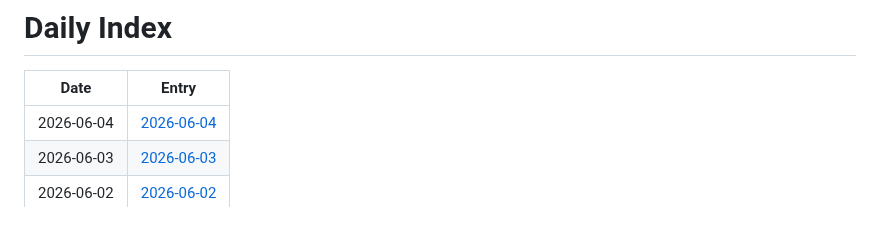
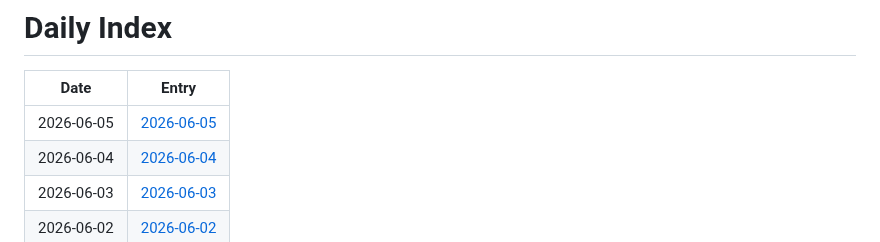
Before and after one commit to jay87406/code-arena, a Markdown page: github-daily-pulse/logs/INDEX.md, the part around the change. GitHub-like rendering.

Commit message:
chore: daily pulse update

```diff
--- a/github-daily-pulse/logs/INDEX.md
+++ b/github-daily-pulse/logs/INDEX.md
@@ -2,6 +2,7 @@
 
 | Date | Entry |
 |---|---|
+| 2026-06-05 | [2026-06-05](logs/2026-06/2026-06-05.md) |
 | 2026-06-04 | [2026-06-04](logs/2026-06/2026-06-04.md) |
 | 2026-06-03 | [2026-06-03](logs/2026-06/2026-06-03.md) |
 | 2026-06-02 | [2026-06-02](logs/2026-06/2026-06-02.md) |
```
Also changed, not shown: 1 other file.
